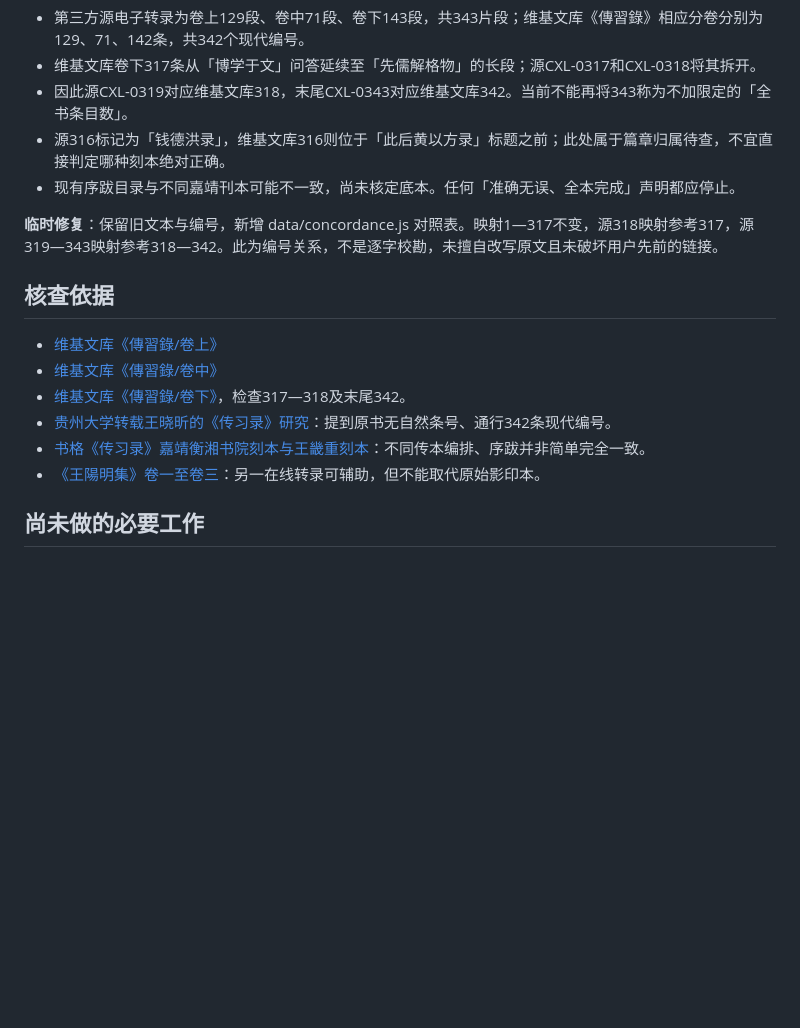
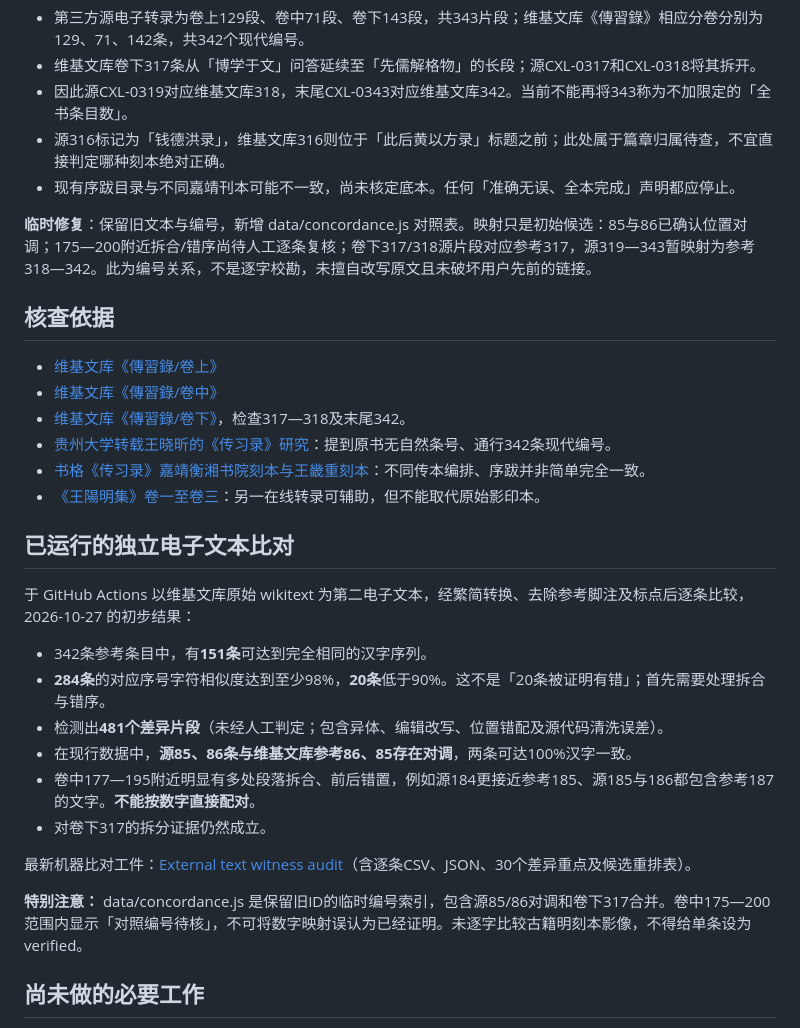
Before and after one commit to 1998x-stack/chuanXiLu, a Markdown page: docs/SOURCE-CRITICAL-AUDIT.md, the part around the change. Rendered like a GitHub page; blank space fills up the shorter version.

Commit message:
audit: incorporate independent text evidence and mark shifted sections unresolved

```diff
--- a/docs/SOURCE-CRITICAL-AUDIT.md
+++ b/docs/SOURCE-CRITICAL-AUDIT.md
@@ -12,7 +12,7 @@
 - 源316标记为「钱德洪录」，维基文库316则位于「此后黄以方录」标题之前；此处属于篇章归属待查，不宜直接判定哪种刻本绝对正确。
 - 现有序跋目录与不同嘉靖刊本可能不一致，尚未核定底本。任何「准确无误、全本完成」声明都应停止。
 
-**临时修复**：保留旧文本与编号，新增 data/concordance.js 对照表。映射1—317不变，源318映射参考317，源319—343映射参考318—342。此为编号关系，不是逐字校勘，未擅自改写原文且未破坏用户先前的链接。
+**临时修复**：保留旧文本与编号，新增 data/concordance.js 对照表。映射只是初始候选：85与86已确认位置对调；175—200附近拆合/错序尚待人工逐条复核；卷下317/318源片段对应参考317，源319—343暂映射为参考318—342。此为编号关系，不是逐字校勘，未擅自改写原文且未破坏用户先前的链接。
 
 ## 核查依据
 
@@ -22,6 +22,21 @@
 - [贵州大学转载王晓昕的《传习录》研究](https://acc.gzu.edu.cn/2018/0408/c5648a94128/page.htm)：提到原书无自然条号、通行342条现代编号。
 - [书格《传习录》嘉靖衡湘书院刻本与王畿重刻本](https://www.shuge.org/view/chuan_xi_lu/comment-page-1/)：不同传本编排、序跋并非简单完全一致。
 - [《王陽明集》卷一至卷三](https://zh.wikisource.org/wiki/王陽明集/卷01)：另一在线转录可辅助，但不能取代原始影印本。
+
+## 已运行的独立电子文本比对
+
+于 GitHub Actions 以维基文库原始 wikitext 为第二电子文本，经繁简转换、去除参考脚注及标点后逐条比较，2026-10-27 的初步结果：
+
+- 342条参考条目中，有**151条**可达到完全相同的汉字序列。
+- **284条**的对应序号字符相似度达到至少98%，**20条**低于90%。这不是「20条被证明有错」；首先需要处理拆合与错序。
+- 检测出**481个差异片段**（未经人工判定；包含异体、编辑改写、位置错配及源代码清洗误差）。
+- 在现行数据中，**源85、86条与维基文库参考86、85存在对调**，两条可达100%汉字一致。
+- 卷中177—195附近明显有多处段落拆合、前后错置，例如源184更接近参考185、源185与186都包含参考187的文字。**不能按数字直接配对**。
+- 对卷下317的拆分证据仍然成立。
+
+最新机器比对工件：[External text witness audit](https://github.com/1998x-stack/chuanXiLu/actions/runs/40485489875)（含逐条CSV、JSON、30个差异重点及候选重排表）。
+
+**特别注意：** data/concordance.js 是保留旧ID的临时编号索引，包含源85/86对调和卷下317合并。卷中175—200范围内显示「对照编号待核」，不可将数字映射误认为已经证明。未逐字比较古籍明刻本影像，不得给单条设为verified。
 
 ## 尚未做的必要工作
 
```
